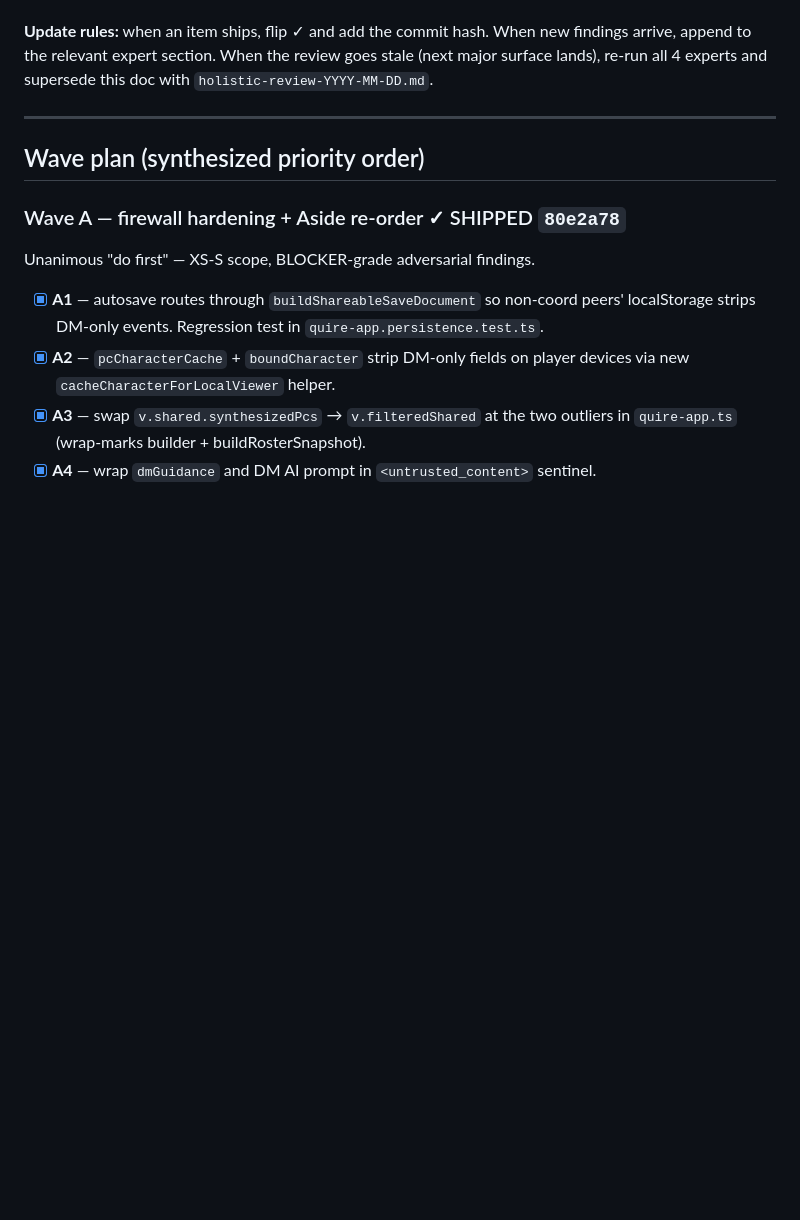
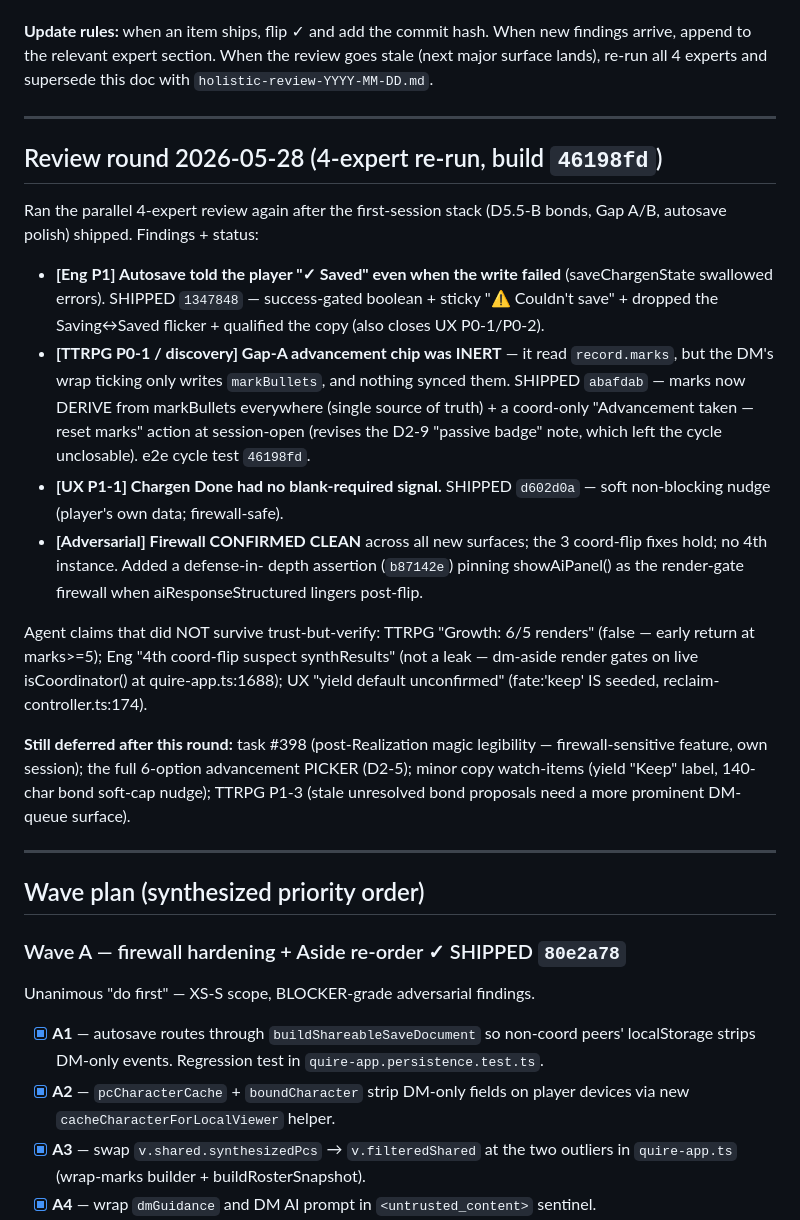
Before and after one commit to gutschke/quire, a Markdown page: runtime/design/holistic-review-2026-05-26.md, the part around the change. Rendered like a GitHub page; blank space fills up the shorter version.

Commit message:
docs: record the 2026-05-28 4-expert review round + status

```diff
--- a/runtime/design/holistic-review-2026-05-26.md
+++ b/runtime/design/holistic-review-2026-05-26.md
@@ -17,6 +17,43 @@ This doc is the durable record.
 When new findings arrive, append to the relevant expert section.
 When the review goes stale (next major surface lands), re-run all 4
 experts and supersede this doc with `holistic-review-YYYY-MM-DD.md`.
+
+---
+
+## Review round 2026-05-28 (4-expert re-run, build `46198fd`)
+
+Ran the parallel 4-expert review again after the first-session stack
+(D5.5-B bonds, Gap A/B, autosave polish) shipped.  Findings + status:
+
+- **[Eng P1] Autosave told the player "✓ Saved" even when the write
+  failed** (saveChargenState swallowed errors).  SHIPPED `1347848` —
+  success-gated boolean + sticky "⚠ Couldn't save" + dropped the
+  Saving↔Saved flicker + qualified the copy (also closes UX P0-1/P0-2).
+- **[TTRPG P0-1 / discovery] Gap-A advancement chip was INERT** — it
+  read `record.marks`, but the DM's wrap ticking only writes
+  `markBullets`, and nothing synced them.  SHIPPED `abafdab` — marks
+  now DERIVE from markBullets everywhere (single source of truth) +
+  a coord-only "Advancement taken — reset marks" action at session-open
+  (revises the D2-9 "passive badge" note, which left the cycle
+  unclosable).  e2e cycle test `46198fd`.
+- **[UX P1-1] Chargen Done had no blank-required signal.** SHIPPED
+  `d602d0a` — soft non-blocking nudge (player's own data; firewall-safe).
+- **[Adversarial] Firewall CONFIRMED CLEAN** across all new surfaces;
+  the 3 coord-flip fixes hold; no 4th instance.  Added a defense-in-
+  depth assertion (`b87142e`) pinning showAiPanel() as the render-gate
+  firewall when aiResponseStructured lingers post-flip.
+
+Agent claims that did NOT survive trust-but-verify: TTRPG "Growth: 6/5
+renders" (false — early return at marks>=5); Eng "4th coord-flip
+suspect synthResults" (not a leak — dm-aside render gates on live
+isCoordinator() at quire-app.ts:1688); UX "yield default unconfirmed"
+(fate:'keep' IS seeded, reclaim-controller.ts:174).
+
+**Still deferred after this round:** task #398 (post-Realization magic
+legibility — firewall-sensitive feature, own session); the full
+6-option advancement PICKER (D2-5); minor copy watch-items (yield
+"Keep" label, 140-char bond soft-cap nudge); TTRPG P1-3 (stale
+unresolved bond proposals need a more prominent DM-queue surface).
 
 ---
 
```
